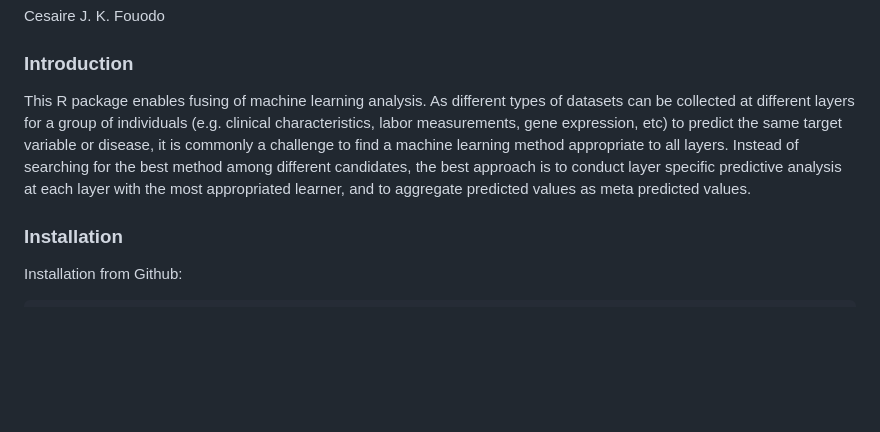
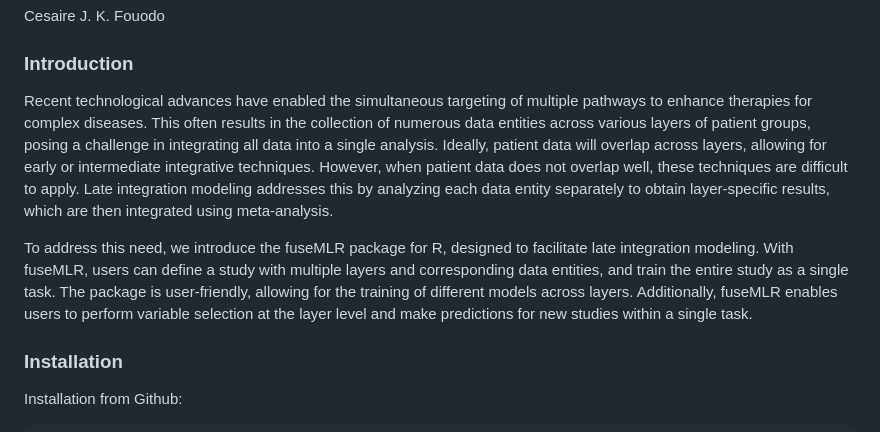
Before and after one commit to imbs-hl/fuseMLR, a Markdown page: README.md, the part around the change. Drawn GitHub-style; blank space fills up the shorter version.

Commit message:
Update abstract

```diff
--- a/README.md
+++ b/README.md
@@ -9,7 +9,9 @@
 Cesaire J. K. Fouodo
 
 ### Introduction
-This R package enables fusing of machine learning analysis. As different types of datasets can be collected at different layers for a group of individuals (e.g. clinical characteristics, labor measurements, gene expression, etc) to predict the same target variable or disease, it is commonly a challenge to find a machine learning method appropriate to all layers. Instead of searching for the best method among different candidates, the best approach is to conduct layer specific predictive analysis at each layer with the most appropriated learner, and to aggregate predicted values as meta predicted values.
+Recent technological advances have enabled the simultaneous targeting of multiple pathways to enhance therapies for complex diseases. This often results in the collection of numerous data entities across various layers of patient groups, posing a challenge in integrating all data into a single analysis. Ideally, patient data will overlap across layers, allowing for early or intermediate integrative techniques. However, when patient data does not overlap well, these techniques are difficult to apply. Late integration modeling addresses this by analyzing each data entity separately to obtain layer-specific results, which are then integrated using meta-analysis.
+
+To address this need, we introduce the fuseMLR package for R, designed to facilitate late integration modeling. With fuseMLR, users can define a study with multiple layers and corresponding data entities, and train the entire study as a single task. The package is user-friendly, allowing for the training of different models across layers. Additionally, fuseMLR enables users to perform variable selection at the layer level and make predictions for new studies within a single task.
 
 ### Installation
 Installation from Github:
```
